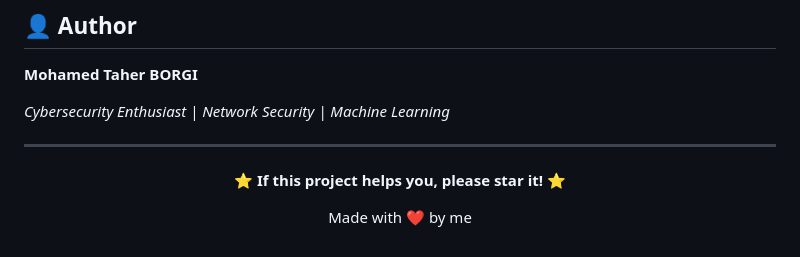
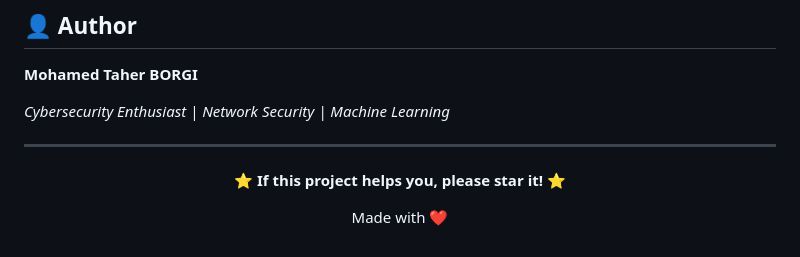
Before and after one commit to MohamedTaherBorgi/Network-ids-Project, a Markdown page: README.md, the part around the change. GitHub-like rendering.

Commit message:
Update project attribution in README

```diff
--- a/README.md
+++ b/README.md
@@ -225,6 +225,6 @@ This project is for **academic purposes only**.
 
 **⭐ If this project helps you, please star it! ⭐**
 
-Made with ❤️ by me
+Made with ❤️
 
 </div>
```
